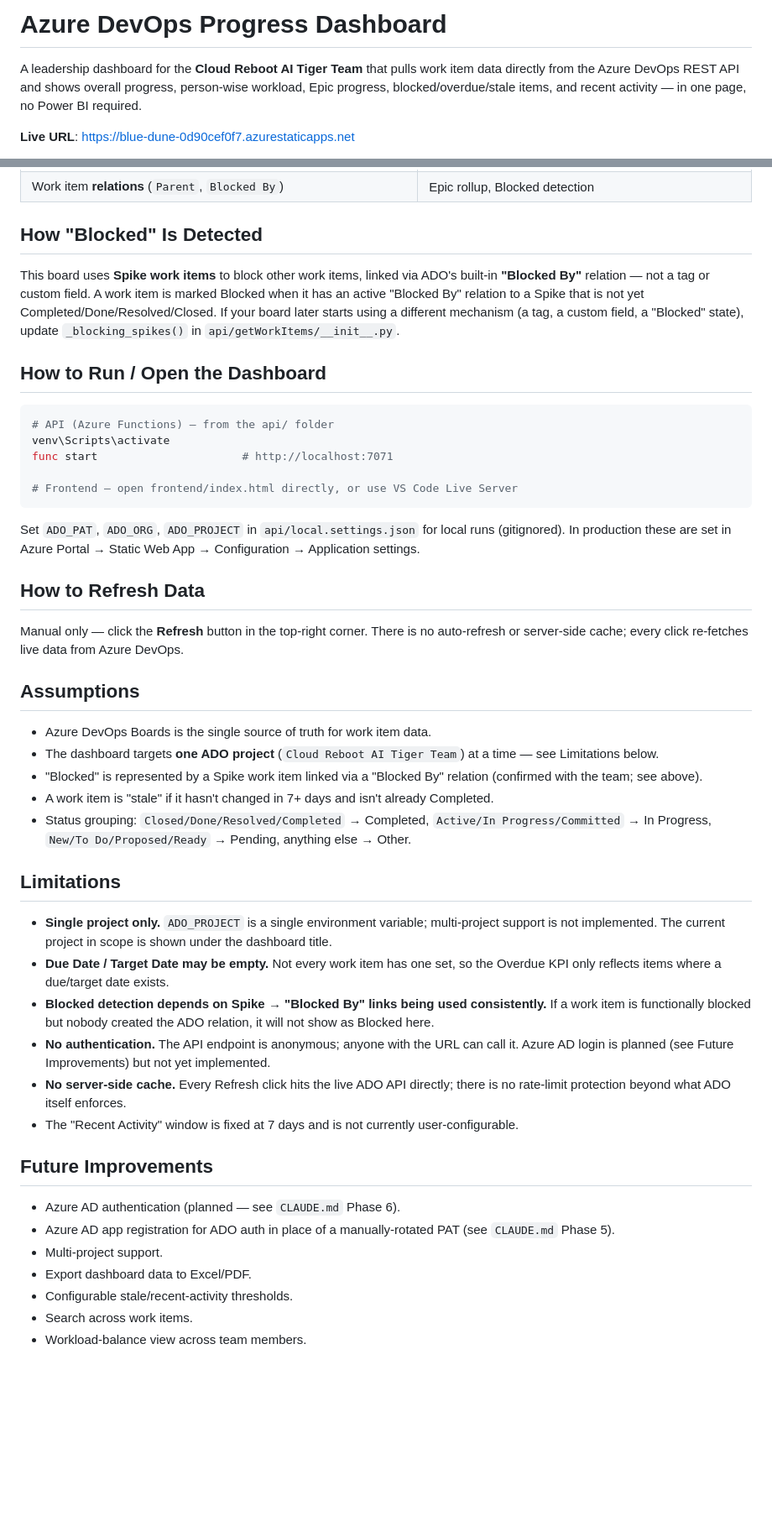
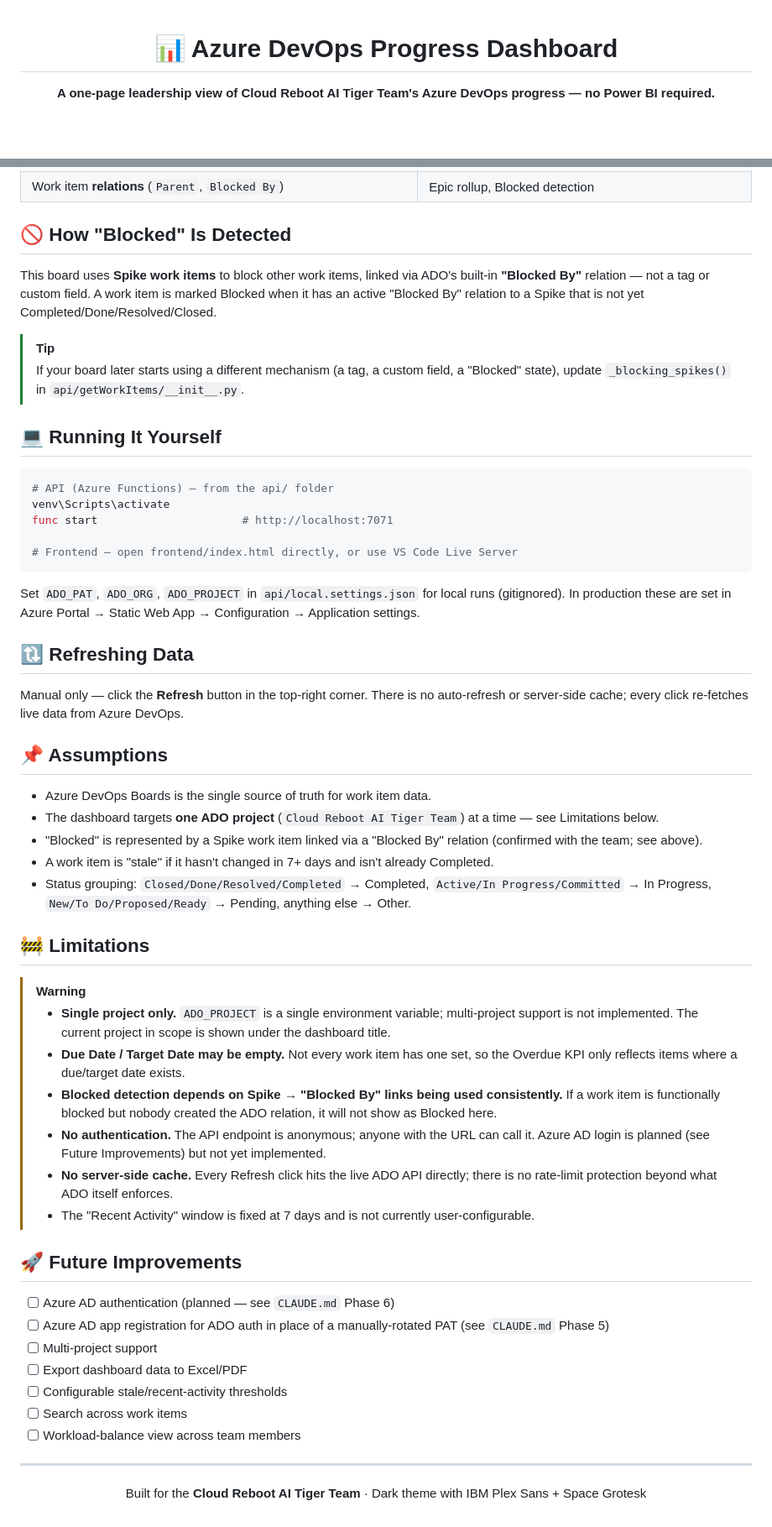
Before and after one commit to joshithforcloudreboot/ado_dashboard, a Markdown page: README.md, 2 parts joined by grey strips. Shown at 84% size. Rendered like a GitHub page; blank space fills up the shorter version.

Commit message:
Redesign README with badges, TOC, diagram, and GitHub callouts
Co-Authored-By: joshithforcloudreboot <joshitha@cloudrebootinc.com>

````diff
--- a/README.md
+++ b/README.md
@@ -1,6 +1,6 @@
-# Azure DevOps Progress Dashboard
+<div align="center">
 
-A leadership dashboard for the **Cloud Reboot AI Tiger Team** that pulls work item data directly from the Azure DevOps REST API and shows overall progress, person-wise workload, Epic progress, blocked/overdue/stale items, and recent activity — in one page, no Power BI required.
+# 📊 Azure DevOps Progress Dashboard
 
-**Live URL**: https://blue-dune-0d90cef0f7.azurestaticapps.net
+**A one-page leadership view of Cloud Reboot AI Tiger Team's Azure DevOps progress — no Power BI required.**
 
@@ -42,11 +81,14 @@ A leadership dashboard for the **Cloud Reboot AI Tiger Team** that pulls work it
 | `System.Tags` | Stored; not the mechanism used for Blocked (see below) |
 | Work item **relations** (`Parent`, `Blocked By`) | Epic rollup, Blocked detection |
 
-## How "Blocked" Is Detected
+## 🚫 How "Blocked" Is Detected
 
-This board uses **Spike work items** to block other work items, linked via ADO's built-in **"Blocked By"** relation — not a tag or custom field. A work item is marked Blocked when it has an active "Blocked By" relation to a Spike that is not yet Completed/Done/Resolved/Closed. If your board later starts using a different mechanism (a tag, a custom field, a "Blocked" state), update `_blocking_spikes()` in `api/getWorkItems/__init__.py`.
+This board uses **Spike work items** to block other work items, linked via ADO's built-in **"Blocked By"** relation — not a tag or custom field. A work item is marked Blocked when it has an active "Blocked By" relation to a Spike that is not yet Completed/Done/Resolved/Closed.
 
-## How to Run / Open the Dashboard
+> [!TIP]
+> If your board later starts using a different mechanism (a tag, a custom field, a "Blocked" state), update `_blocking_spikes()` in `api/getWorkItems/__init__.py`.
+
+## 💻 Running It Yourself
 
 ```powershell
 # API (Azure Functions) — from the api/ folder
@@ -58,11 +100,11 @@ func start                      # http://localhost:7071
 
 Set `ADO_PAT`, `ADO_ORG`, `ADO_PROJECT` in `api/local.settings.json` for local runs (gitignored). In production these are set in Azure Portal → Static Web App → Configuration → Application settings.
 
-## How to Refresh Data
+## 🔃 Refreshing Data
 
 Manual only — click the **Refresh** button in the top-right corner. There is no auto-refresh or server-side cache; every click re-fetches live data from Azure DevOps.
 
-## Assumptions
+## 📌 Assumptions
 
 - Azure DevOps Boards is the single source of truth for work item data.
 - The dashboard targets **one ADO project** (`Cloud Reboot AI Tiger Team`) at a time — see Limitations below.
@@ -70,21 +112,29 @@ Manual only — click the **Refresh** button in the top-right corner. There is n
 - A work item is "stale" if it hasn't changed in 7+ days and isn't already Completed.
 - Status grouping: `Closed/Done/Resolved/Completed` → Completed, `Active/In Progress/Committed` → In Progress, `New/To Do/Proposed/Ready` → Pending, anything else → Other.
 
-## Limitations
+## 🚧 Limitations
 
-- **Single project only.** `ADO_PROJECT` is a single environment variable; multi-project support is not implemented. The current project in scope is shown under the dashboard title.
-- **Due Date / Target Date may be empty.** Not every work item has one set, so the Overdue KPI only reflects items where a due/target date exists.
-- **Blocked detection depends on Spike → "Blocked By" links being used consistently.** If a work item is functionally blocked but nobody created the ADO relation, it will not show as Blocked here.
-- **No authentication.** The API endpoint is anonymous; anyone with the URL can call it. Azure AD login is planned (see Future Improvements) but not yet implemented.
-- **No server-side cache.** Every Refresh click hits the live ADO API directly; there is no rate-limit protection beyond what ADO itself enforces.
-- The "Recent Activity" window is fixed at 7 days and is not currently user-configurable.
+> [!WARNING]
+> - **Single project only.** `ADO_PROJECT` is a single environment variable; multi-project support is not implemented. The current project in scope is shown under the dashboard title.
+> - **Due Date / Target Date may be empty.** Not every work item has one set, so the Overdue KPI only reflects items where a due/target date exists.
+> - **Blocked detection depends on Spike → "Blocked By" links being used consistently.** If a work item is functionally blocked but nobody created the ADO relation, it will not show as Blocked here.
+> - **No authentication.** The API endpoint is anonymous; anyone with the URL can call it. Azure AD login is planned (see Future Improvements) but not yet implemented.
+> - **No server-side cache.** Every Refresh click hits the live ADO API directly; there is no rate-limit protection beyond what ADO itself enforces.
+> - The "Recent Activity" window is fixed at 7 days and is not currently user-configurable.
 
-## Future Improvements
+## 🚀 Future Improvements
 
-- Azure AD authentication (planned — see `CLAUDE.md` Phase 6).
-- Azure AD app registration for ADO auth in place of a manually-rotated PAT (see `CLAUDE.md` Phase 5).
-- Multi-project support.
-- Export dashboard data to Excel/PDF.
-- Configurable stale/recent-activity thresholds.
-- Search across work items.
-- Workload-balance view across team members.
+- [ ] Azure AD authentication (planned — see `CLAUDE.md` Phase 6)
+- [ ] Azure AD app registration for ADO auth in place of a manually-rotated PAT (see `CLAUDE.md` Phase 5)
+- [ ] Multi-project support
+- [ ] Export dashboard data to Excel/PDF
+- [ ] Configurable stale/recent-activity thresholds
+- [ ] Search across work items
+- [ ] Workload-balance view across team members
+
+---
+
+<div align="center">
+
+Built for the **Cloud Reboot AI Tiger Team** · Dark theme with IBM Plex Sans + Space Grotesk
+
````
Also changed, not shown: other parts of README.md (+51 -11 lines).
